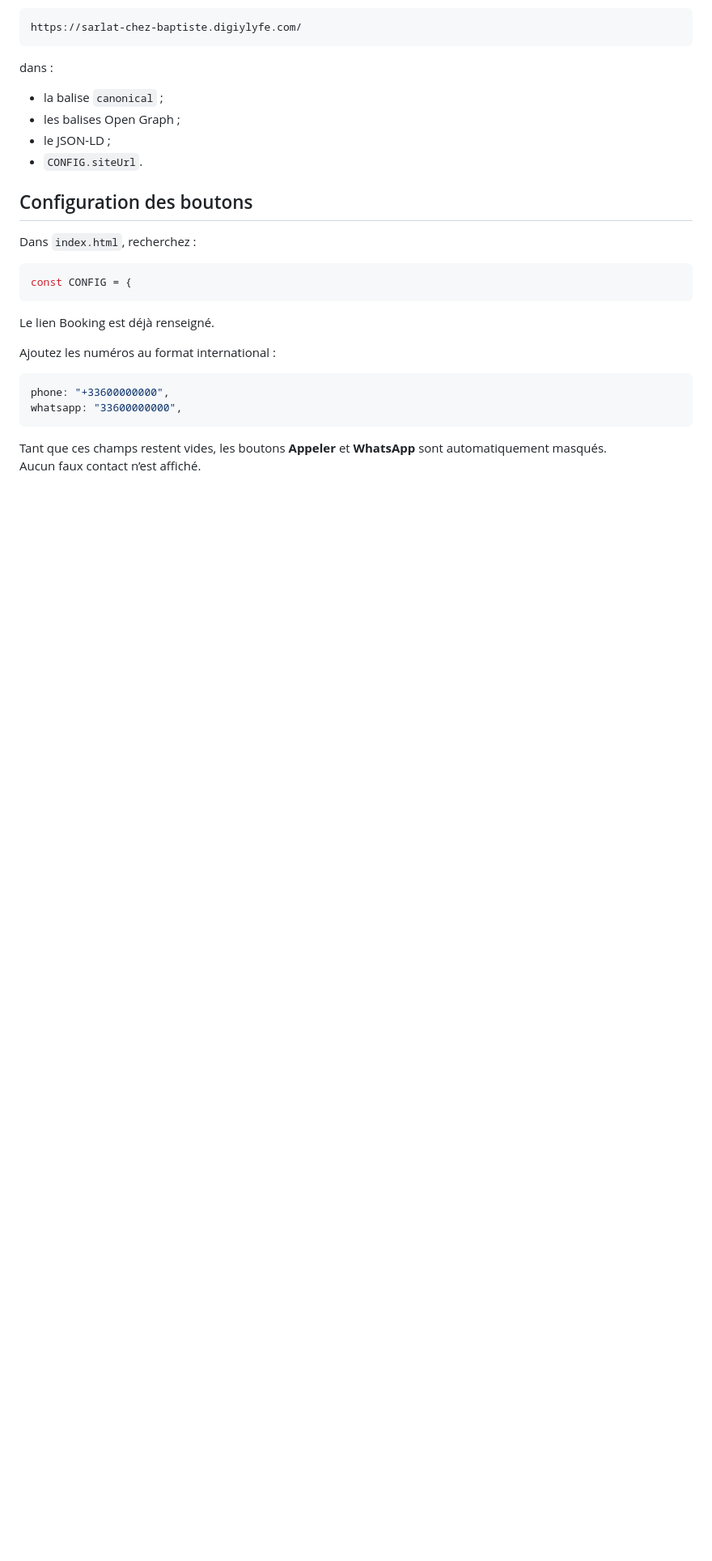
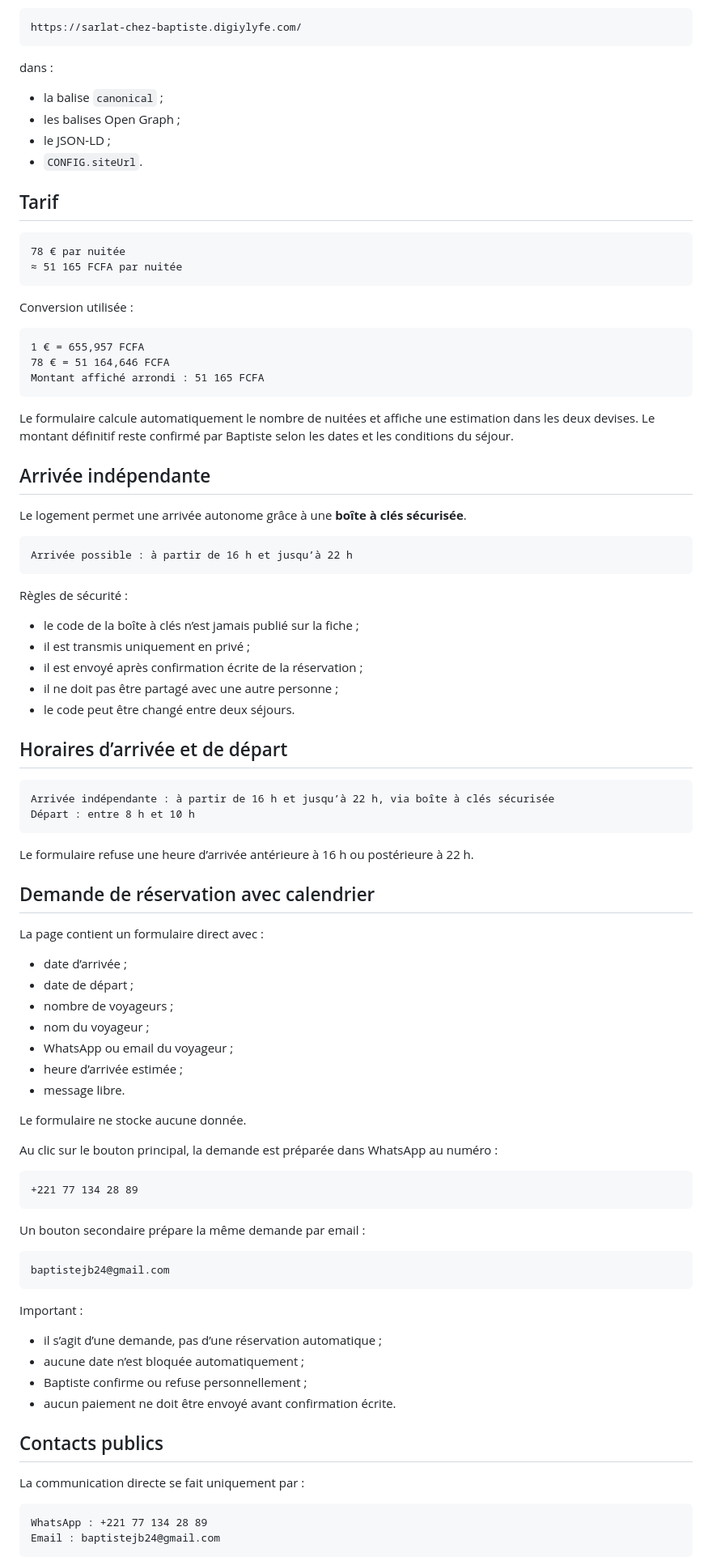
Before and after one commit to BEAUVILLE/SARLAT-CHEZ-BAPTISTE, a Markdown page: README.md, the part around one of its changes. Shown at 81% size. GitHub-like rendering; blank space fills up the shorter version.

````diff
--- a/README.md
+++ b/README.md
@@ -90,22 +98,89 @@ dans :
 - le JSON-LD ;
 - `CONFIG.siteUrl`.
 
-## Configuration des boutons
+## Tarif
 
-Dans `index.html`, recherchez :
-
-```js
-const CONFIG = {
+```text
+78 € par nuitée
+≈ 51 165 FCFA par nuitée
 ```
 
-Le lien Booking est déjà renseigné.
+Conversion utilisée :
 
-Ajoutez les numéros au format international :
-
-```js
-phone: "+33600000000",
-whatsapp: "33600000000",
+```text
+1 € = 655,957 FCFA
+78 € = 51 164,646 FCFA
+Montant affiché arrondi : 51 165 FCFA
 ```
 
-Tant que ces champs restent vides, les boutons **Appeler** et **WhatsApp** sont automatiquement masqués.
-Aucun faux contact n’est affiché.
+Le formulaire calcule automatiquement le nombre de nuitées et affiche une estimation
+dans les deux devises. Le montant définitif reste confirmé par Baptiste selon les dates
+et les conditions du séjour.
+
+## Arrivée indépendante
+
+Le logement permet une arrivée autonome grâce à une **boîte à clés sécurisée**.
+
+```text
+Arrivée possible : à partir de 16 h et jusqu’à 22 h
+```
+
+Règles de sécurité :
+
+- le code de la boîte à clés n’est jamais publié sur la fiche ;
+- il est transmis uniquement en privé ;
+- il est envoyé après confirmation écrite de la réservation ;
+- il ne doit pas être partagé avec une autre personne ;
+- le code peut être changé entre deux séjours.
+
+## Horaires d’arrivée et de départ
+
+```text
+Arrivée indépendante : à partir de 16 h et jusqu’à 22 h, via boîte à clés sécurisée
+Départ : entre 8 h et 10 h
+```
+
+Le formulaire refuse une heure d’arrivée antérieure à 16 h ou postérieure à 22 h.
+
+## Demande de réservation avec calendrier
+
+La page contient un formulaire direct avec :
+
+- date d’arrivée ;
+- date de départ ;
+- nombre de voyageurs ;
+- nom du voyageur ;
+- WhatsApp ou email du voyageur ;
+- heure d’arrivée estimée ;
+- message libre.
+
+Le formulaire ne stocke aucune donnée.
+
+Au clic sur le bouton principal, la demande est préparée dans WhatsApp au numéro :
+
+```text
++221 77 134 28 89
+```
+
+Un bouton secondaire prépare la même demande par email :
+
+```text
+baptistejb24@gmail.com
+```
+
+Important :
+
+- il s’agit d’une demande, pas d’une réservation automatique ;
+- aucune date n’est bloquée automatiquement ;
+- Baptiste confirme ou refuse personnellement ;
+- aucun paiement ne doit être envoyé avant confirmation écrite.
+
+## Contacts publics
+
+La communication directe se fait uniquement par :
+
+```text
+WhatsApp : +221 77 134 28 89
+Email : baptistejb24@gmail.com
+```
+
````
Also changed, not shown: other parts of README.md (+60 -11 lines).
